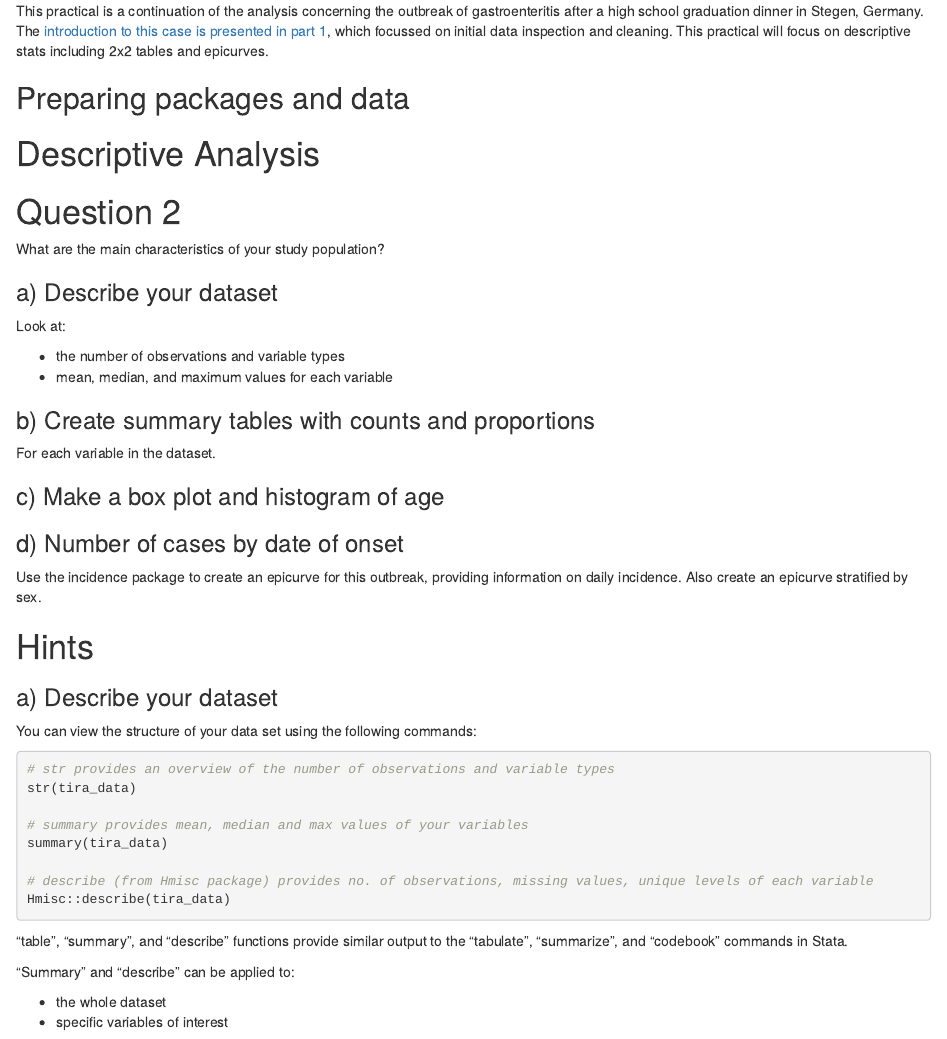
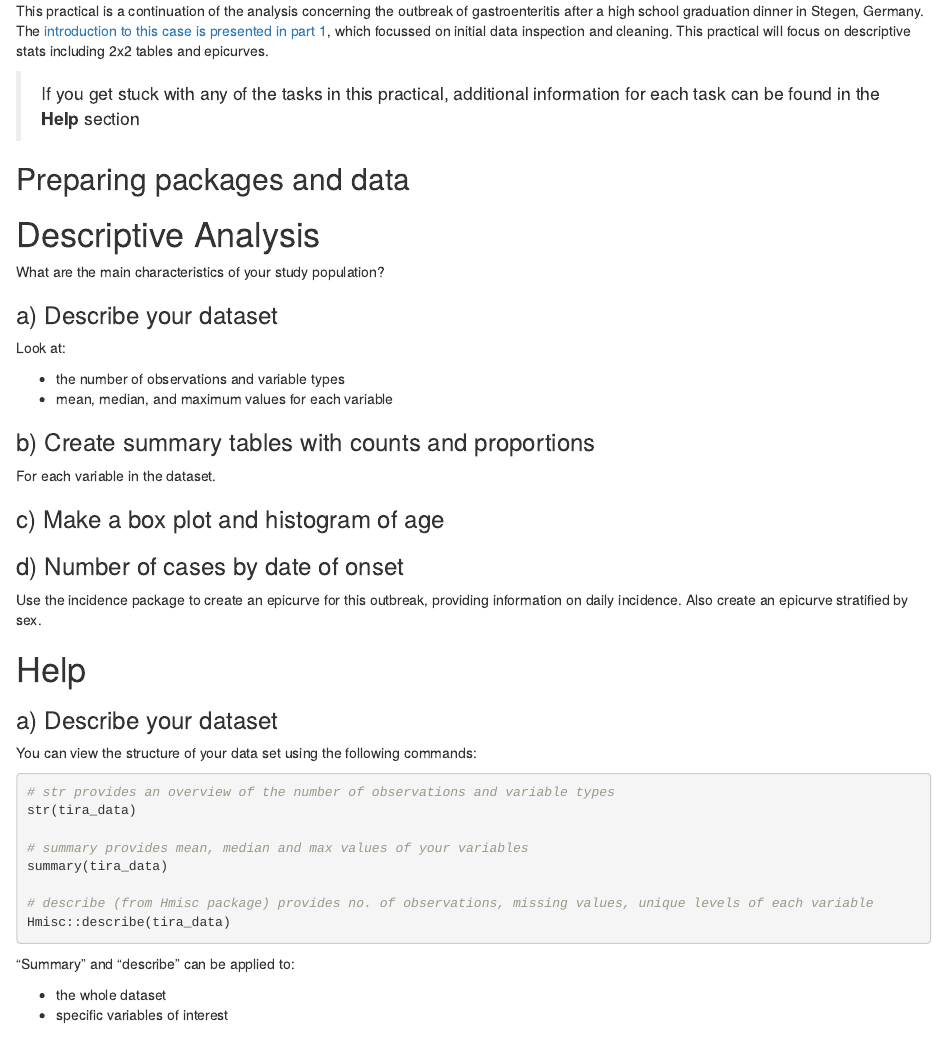
Before and after one commit to jeskarp/EOIM-Stegen, an R Markdown document (reports/practical_stegen_02_descriptive_stats.Rmd): the page in a window 1100 px wide, from 230 px down. Rendered offline with R 4.5, knitr and Pandoc, with nearby package versions; the code chunks are not run, so their results and figures are left out.

Commit message:
Remove STATA references

````diff
--- a/reports/practical_stegen_02_descriptive_stats.Rmd
+++ b/reports/practical_stegen_02_descriptive_stats.Rmd
@@ -17,6 +17,8 @@ knitr::opts_knit$set(root.dir = here::here())
 # Descriptive analysis in *R*
 
 This practical is a continuation of the analysis concerning the outbreak of gastroenteritis after a high school graduation dinner in Stegen, Germany. The [introduction to this case is presented in part 1](./stegen-introduction.html), which focussed on initial data inspection and cleaning. This practical will focus on descriptive stats including 2x2 tables and epicurves.
+
+> If you get stuck with any of the tasks in this practical, additional information for each task can be found in the **Help** section
 
 ## Preparing packages and data
 
@@ -59,7 +61,6 @@ attack_rate <- function(table) {
 
 # Descriptive Analysis
 
-# Question 2
 What are the main characteristics of your study population?
 
 ### a) Describe your dataset
@@ -76,7 +77,7 @@ For each variable in the dataset.
 ### d) Number of cases by date of onset
 Use the incidence package to create an epicurve for this outbreak, providing information on daily incidence. Also create an epicurve stratified by sex.
 
-# Hints
+# Help
 ### a) Describe your dataset
 
 You can view the structure of your data set using the following commands:
@@ -92,8 +93,6 @@ summary(tira_data)
 Hmisc::describe(tira_data)
 ```
 
-
-"table", "summary",  and "describe" functions provide similar output to the "tabulate", "summarize", and "codebook" commands in Stata.
 
 "Summary" and "describe" can be applied to:
 
````
Also changed, not shown: reports/practical_stegen_02_descriptive_stats.Rmd (2 more changed lines).
